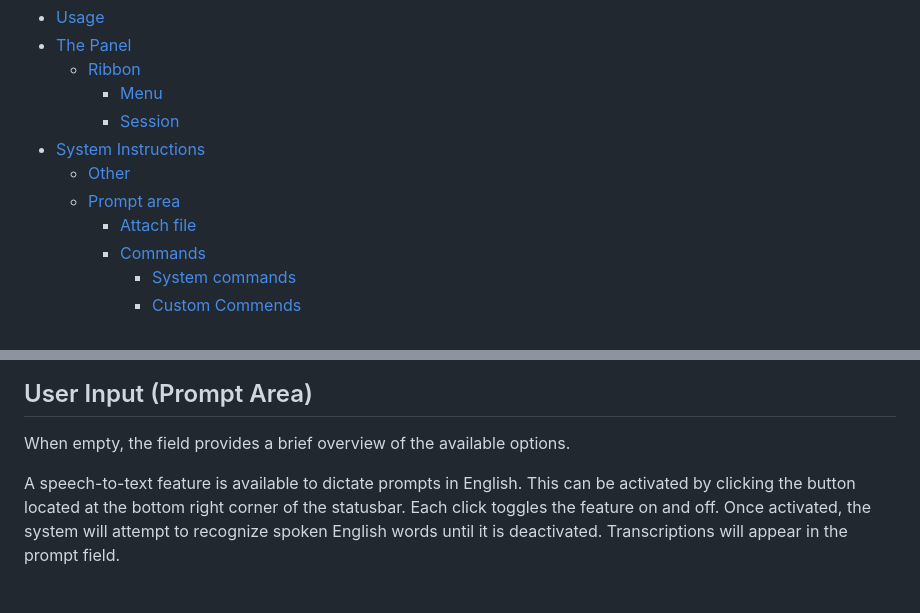
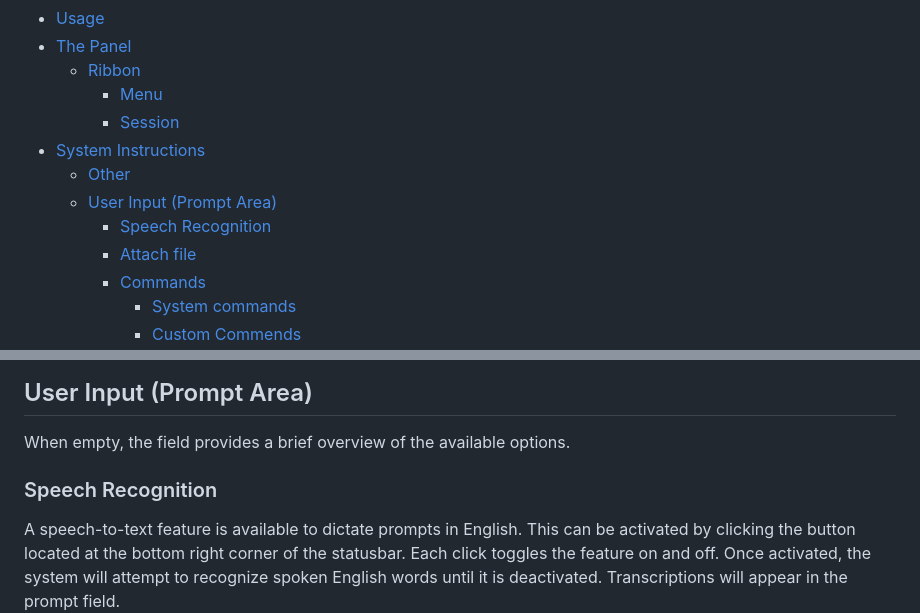
Before and after one commit to ivostoykov/localAI, a Markdown page: documentation.md, 2 parts joined by grey strips. Rendered like a GitHub page; blank space fills up the shorter version.

Commit message:
added menu item for the speech

```diff
--- a/documentation.md
+++ b/documentation.md
@@ -11,7 +11,8 @@
         - [Session](#session)
 - [System Instructions](#system-instructions)
     - [Other](#other)
-    - [Prompt area](#prompt-area)
+    - [User Input (Prompt Area)](#user-input-prompt-area)
+        - [Speech Recognition](#speech-recognition)
         - [Attach file](#attach-file)
         - [Commands](#commands)
             - [System commands](#system-commands)
@@ -111,6 +112,8 @@ If the pannel is not pinned (default) then clicking outside the panel will hide
 ## User Input (Prompt Area)
 
 When empty, the field provides a brief overview of the available options.
+
+### Speech Recognition
 
 A speech-to-text feature is available to dictate prompts in English. This can be activated by clicking the button located at the bottom right corner of the statusbar. Each click toggles the feature on and off. Once activated, the system will attempt to recognize spoken English words until it is deactivated. Transcriptions will appear in the prompt field.
 
```
